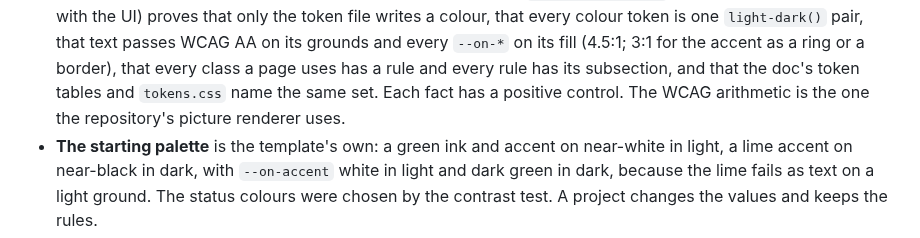
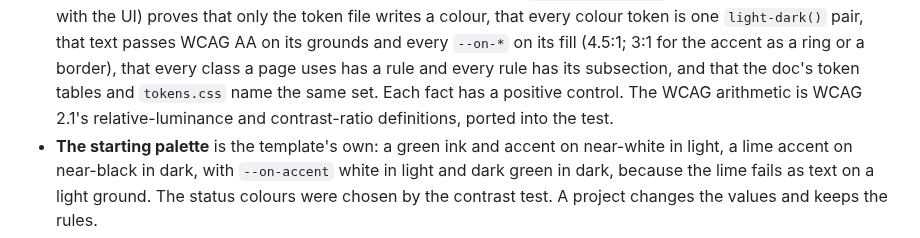
Before and after one commit to Revazi1st/Trellis, a Markdown page: docs/adr/0032-ui-design-system.md, the part around the change. Rendered like a GitHub page.

Commit message:
docs(ui): the ADR cites the WCAG definitions, and the tests rule names every control shape
The ADR pointed a generated project at the picture renderer, which never ships.

Co-Authored-By: Claude Fable 5.1 <noreply@anthropic.com>

```diff
--- a/docs/adr/0032-ui-design-system.md
+++ b/docs/adr/0032-ui-design-system.md
@@ -39,8 +39,7 @@ project is someone else's product. What carries over is the construction and a s
   colour token is one `light-dark()` pair, that text passes WCAG AA on its grounds and every `--on-*`
   on its fill (4.5:1; 3:1 for the accent as a ring or a border), that every class a page uses has a
   rule and every rule has its subsection, and that the doc's token tables and `tokens.css` name the
-  same set. Each fact has a positive control. The WCAG arithmetic is the one the repository's picture
-  renderer uses.
+  same set. Each fact has a positive control. The WCAG arithmetic is WCAG 2.1's relative-luminance and contrast-ratio definitions, ported into the test.
 - **The starting palette** is the template's own: a green ink and accent on near-white in light, a
   lime accent on near-black in dark, with `--on-accent` white in light and dark green in dark, because
   the lime fails as text on a light ground. The status colours were chosen by the contrast test. A
```
Also changed, not shown: .claude/rules/tests.md (+1 -1 lines).
